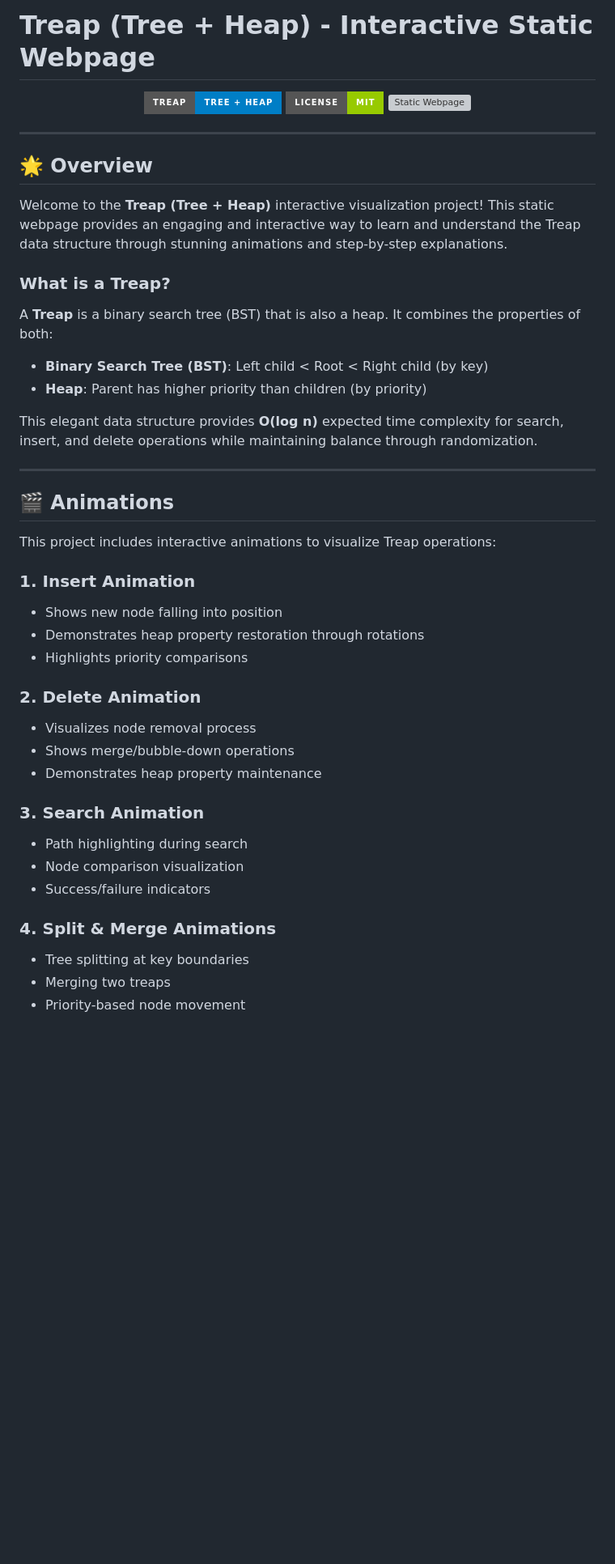
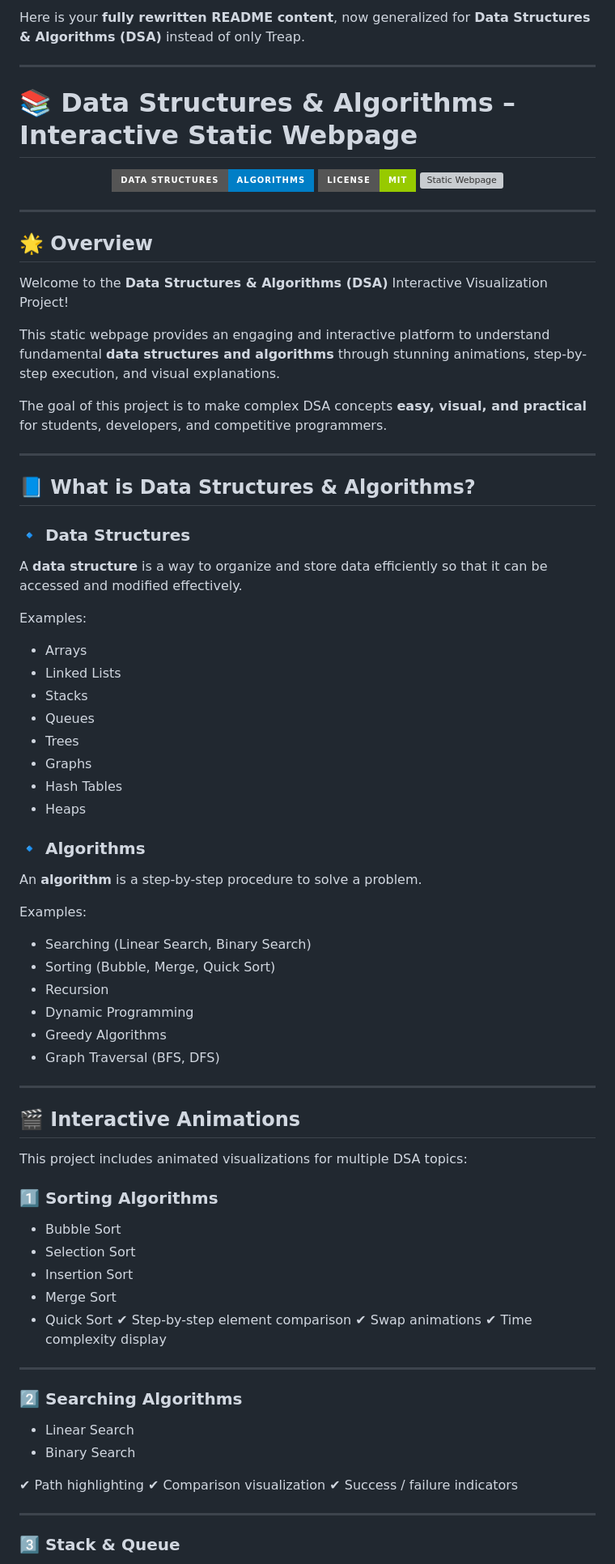
Before and after one commit to PATELyugant07/DS-StaticWebPage, a Markdown page: README.md, the part around one of its changes. Shown at 81% size. Drawn GitHub-style; badges without logos; blank space fills up the shorter version; grey boxes are pictures that could not be loaded.

```diff
--- a/README.md
+++ b/README.md
@@ -1,7 +1,11 @@
-# Treap (Tree + Heap) - Interactive Static Webpage
+Here is your **fully rewritten README content**, now generalized for **Data Structures & Algorithms (DSA)** instead of only Treap.
+
+---
+
+# 📚 Data Structures & Algorithms – Interactive Static Webpage
 
 <p align="center">
-  <img src="https://img.shields.io/badge/Treap-Tree%20%2B%20Heap-blue?style=for-the-badge" alt="Treap Badge">
+  <img src="https://img.shields.io/badge/Data%20Structures-Algorithms-blue?style=for-the-badge" alt="DSA Badge">
   <img src="https://img.shields.io/badge/License-MIT-green?style=for-the-badge" alt="License">
   <img src="https://img.shields.io/badge/Static%20Webpage-HTML%2FCSS%2FJS-orange?style=for-the-badge" alt="Static Webpage">
 </p>
@@ -10,38 +14,73 @@
 
 ## 🌟 Overview
 
-Welcome to the **Treap (Tree + Heap)** interactive visualization project! This static webpage provides an engaging and interactive way to learn and understand the Treap data structure through stunning animations and step-by-step explanations.
+Welcome to the **Data Structures & Algorithms (DSA)** Interactive Visualization Project!
 
-### What is a Treap?
+This static webpage provides an engaging and interactive platform to understand fundamental **data structures and algorithms** through stunning animations, step-by-step execution, and visual explanations.
 
-A **Treap** is a binary search tree (BST) that is also a heap. It combines the properties of both:
-- **Binary Search Tree (BST)**: Left child < Root < Right child (by key)
-- **Heap**: Parent has higher priority than children (by priority)
-
-This elegant data structure provides **O(log n)** expected time complexity for search, insert, and delete operations while maintaining balance through randomization.
+The goal of this project is to make complex DSA concepts **easy, visual, and practical** for students, developers, and competitive programmers.
 
 ---
 
-## 🎬 Animations
+## 📘 What is Data Structures & Algorithms?
 
-This project includes interactive animations to visualize Treap operations:
+### 🔹 Data Structures
 
-### 1. **Insert Animation**
-- Shows new node falling into position
-- Demonstrates heap property restoration through rotations
-- Highlights priority comparisons
+A **data structure** is a way to organize and store data efficiently so that it can be accessed and modified effectively.
 
-### 2. **Delete Animation**
-- Visualizes node removal process
-- Shows merge/bubble-down operations
-- Demonstrates heap property maintenance
+Examples:
 
-### 3. **Search Animation**
-- Path highlighting during search
-- Node comparison visualization
-- Success/failure indicators
+* Arrays
+* Linked Lists
+* Stacks
+* Queues
+* Trees
+* Graphs
+* Hash Tables
+* Heaps
 
-### 4. **Split & Merge Animations**
-- Tree splitting at key boundaries
-- Merging two treaps
-- Priority-based node movement
+### 🔹 Algorithms
+
+An **algorithm** is a step-by-step procedure to solve a problem.
+
+Examples:
+
+* Searching (Linear Search, Binary Search)
+* Sorting (Bubble, Merge, Quick Sort)
+* Recursion
+* Dynamic Programming
+* Greedy Algorithms
+* Graph Traversal (BFS, DFS)
+
+---
+
+## 🎬 Interactive Animations
+
+This project includes animated visualizations for multiple DSA topics:
+
+### 1️⃣ Sorting Algorithms
+
+* Bubble Sort
+* Selection Sort
+* Insertion Sort
+* Merge Sort
+* Quick Sort
+  ✔ Step-by-step element comparison
+  ✔ Swap animations
+  ✔ Time complexity display
+
+---
+
+### 2️⃣ Searching Algorithms
+
+* Linear Search
+* Binary Search
+
+✔ Path highlighting
+✔ Comparison visualization
+✔ Success / failure indicators
+
+---
+
+### 3️⃣ Stack & Queue
+
```
Also changed, not shown: other parts of README.md (+113 -106 lines).
